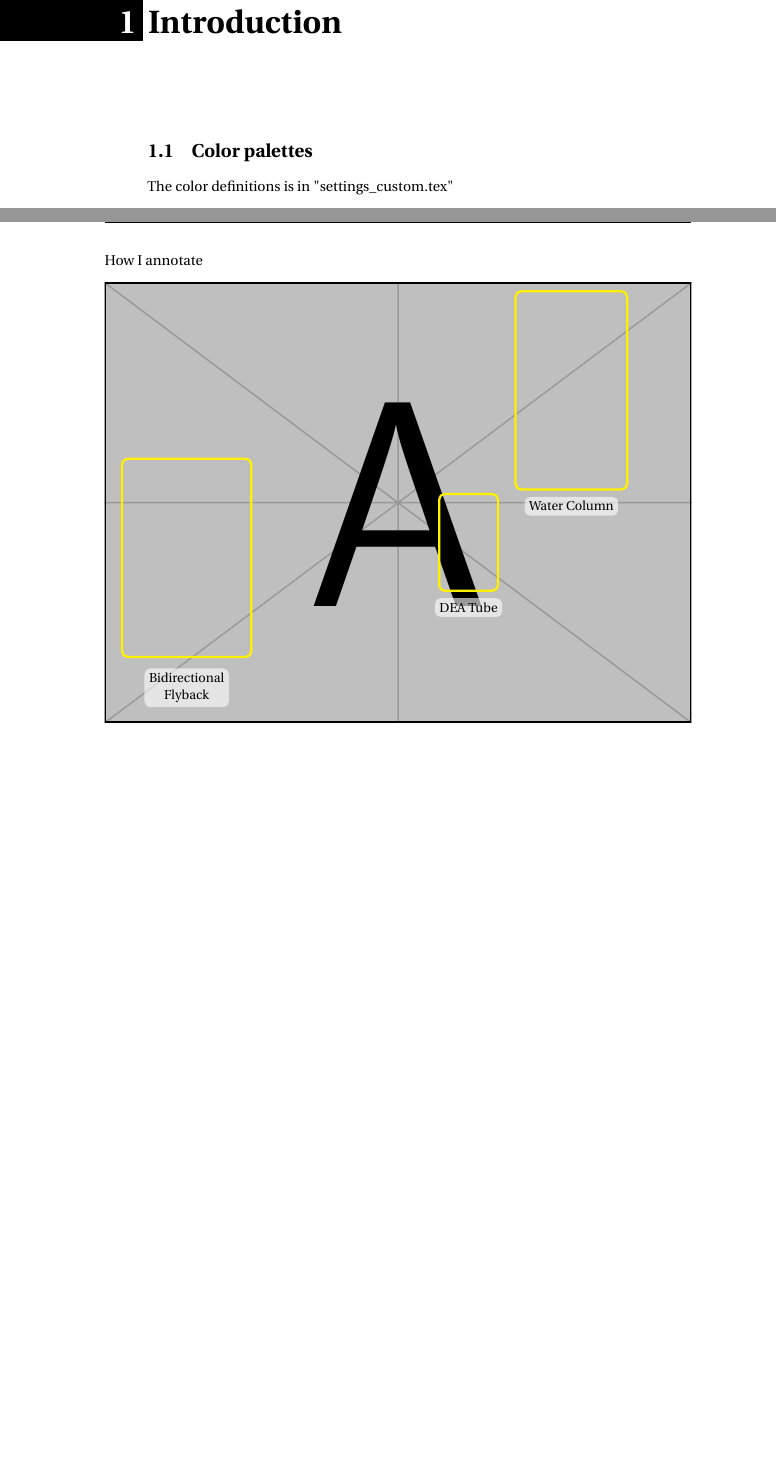
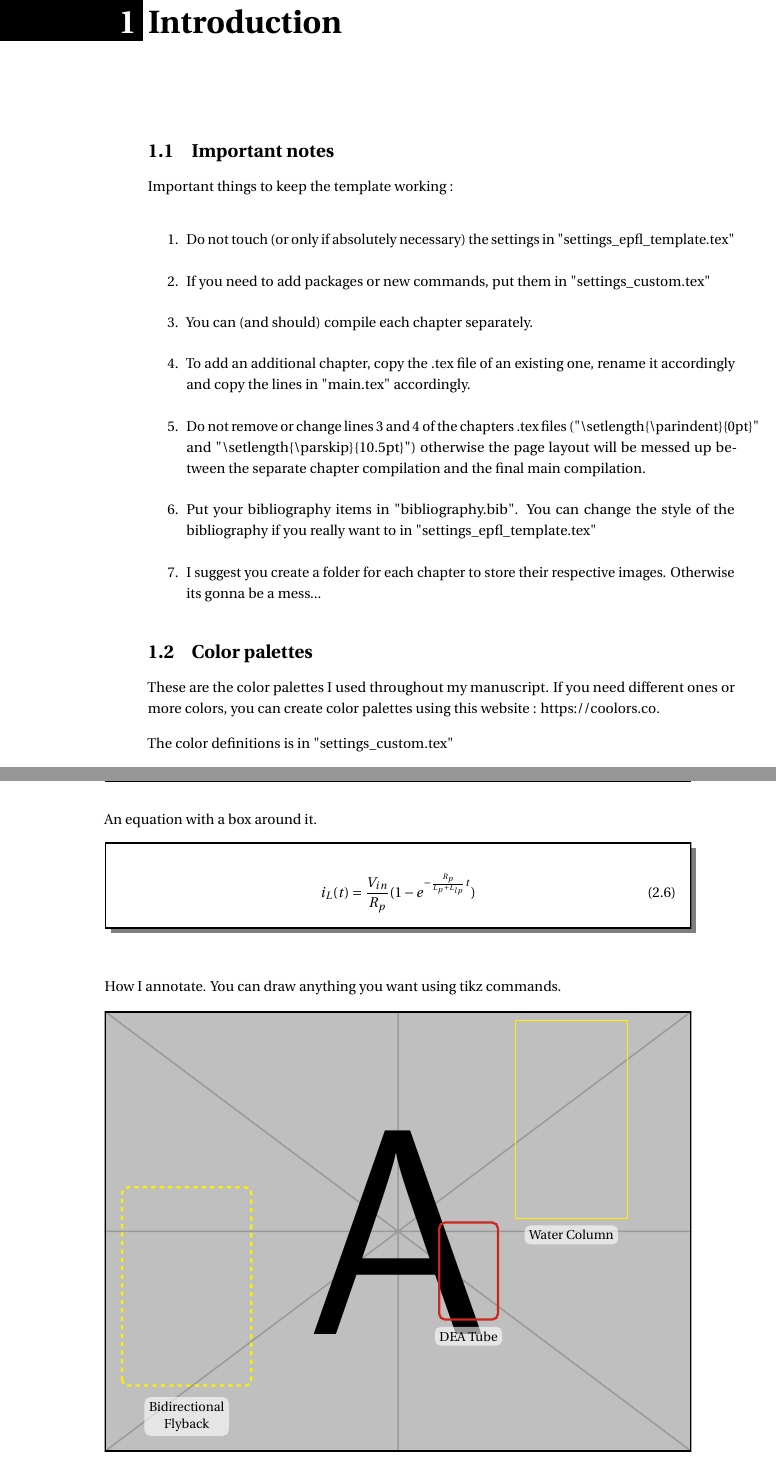
Before and after one commit to Oyapok/PhD-Thesis---Template-LAI, a LaTeX document (main.tex, which reads main/ch1_introduction.tex, main/ch2_state_of_the_art.tex): two parts of pages 13 and 16 of 35, joined at a grey line, cut so that both start at the same text, the shorter picture padded with empty space. Compiled offline with pdfLaTeX.

Commit message:
Some additional content

```diff
--- a/main/ch1_introduction.tex
+++ b/main/ch1_introduction.tex
@@ -9,7 +9,21 @@
 \markboth{Introduction}{Introduction}
 % \addcontentsline{toc}{chapter}{Introduction}
 
+\section{Important notes}
+Important things to keep the template working :
+\begin{enumerate}
+    \item Do not touch (or only if absolutely necessary) the settings in "settings\_epfl\_template.tex"
+    \item If you need to add packages or new commands, put them in "settings\_custom.tex"
+    \item You can (and should) compile each chapter separately.
+    \item To add an additional chapter, copy the .tex file of an existing one, rename it accordingly and copy the lines in "main.tex" accordingly.
+    \item Do not remove or change lines 3 and 4 of the chapters .tex files ("\textbackslash setlength\{\textbackslash parindent\}\{0pt\}" and "\textbackslash setlength\{\textbackslash parskip\}\{10.5pt\}") otherwise the page layout will be messed up between the separate chapter compilation and the final main compilation.
+    \item Put your bibliography items in "bibliography.bib". You can change the style of the bibliography if you really want to in "settings\_epfl\_template.tex"
+    \item I suggest you create a folder for each chapter to store their respective images. Otherwise its gonna be a mess...
+\end{enumerate}
+
 \section{Color palettes}
+These are the color palettes I used throughout my manuscript. If you need different ones or more colors, you can create color palettes using this website : \href{https://coolors.co/generate}{https://coolors.co}.
+
 The color definitions is in "settings\_custom.tex"
 
 \begin{tikzpicture}
--- a/main/ch2_state_of_the_art.tex
+++ b/main/ch2_state_of_the_art.tex
@@ -46,18 +46,26 @@ An example of equations
 \end{IEEEeqnarray}
 \end{center}
 
-How I annotate
+An equation with a box around it.
+
+\begin{whitebox}
+    \begin{IEEEeqnarray}{rCl}
+        i_{L}(t) = \frac{V_{in}}{R_p}(1-e^{-\frac{R_p}{L_p+L_{lp}}t}) \label{eq_iin_t_1}
+    \end{IEEEeqnarray}
+\end{whitebox}
+
+How I annotate. You can draw anything you want using tikz commands.
 
 \begin{figure}[h]
     \centering
         \begin{tikzpicture}
             \node[anchor=south west,inner sep=0] (image) at (0,0) {\includegraphics[width=\textwidth]{example-image-a}};
             \begin{scope}[x={(image.south east)},y={(image.north west)}]
-                \draw[rainbowyellow,ultra thick,rounded corners] (0.03,0.15) rectangle ++(0.22,0.45);
+                \draw[rainbowyellow,ultra thick,rounded corners, dashed] (0.03,0.15) rectangle ++(0.22,0.45);
                 \draw (0.14,0.08) node[align=center,font=\small,fill=white,opacity=0.6,text opacity=1,rounded corners]{Bidirectional\\ Flyback};
-                \draw[rainbowyellow,ultra thick,rounded corners] (0.57,0.3) rectangle ++(0.10,0.22);
+                \draw[rainbowred,ultra thick,rounded corners] (0.57,0.3) rectangle ++(0.10,0.22);
                 \draw (0.62,0.262) node[align=center,font=\small,fill=white,opacity=0.6,text opacity=1,rounded corners]{DEA Tube};
-                \draw[rainbowyellow,ultra thick,rounded corners] (0.7,0.53) rectangle ++(0.19,0.45);
+                \draw[rainbowyellow] (0.7,0.53) rectangle ++(0.19,0.45);
                 \draw (0.795,0.492) node[align=center,font=\small,fill=white,opacity=0.6,text opacity=1,rounded corners]{Water Column};
             \end{scope}
         \end{tikzpicture}
```
Also changed, not shown: head/settings_custom.tex (+2 -0 lines), main/ch2_state_of_the_art.tex (3 more changed lines).
